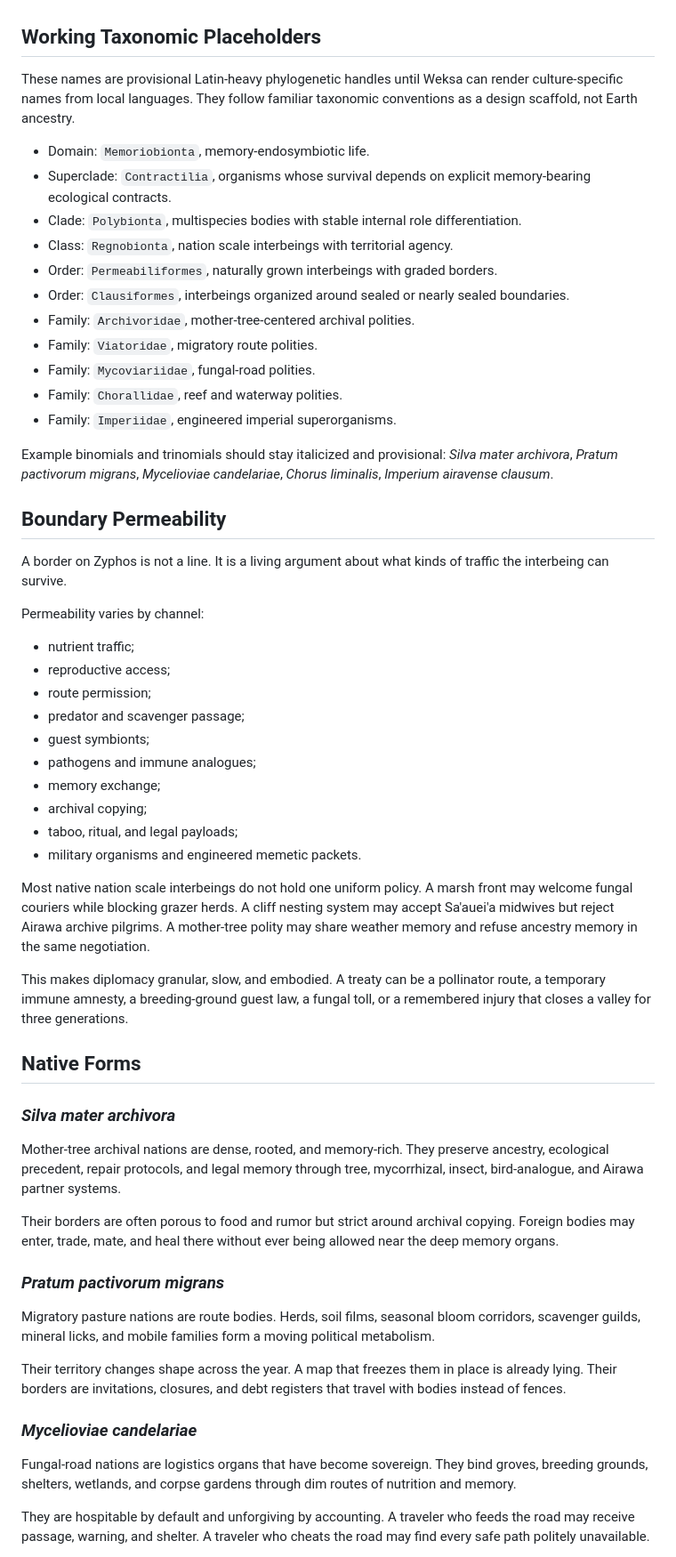
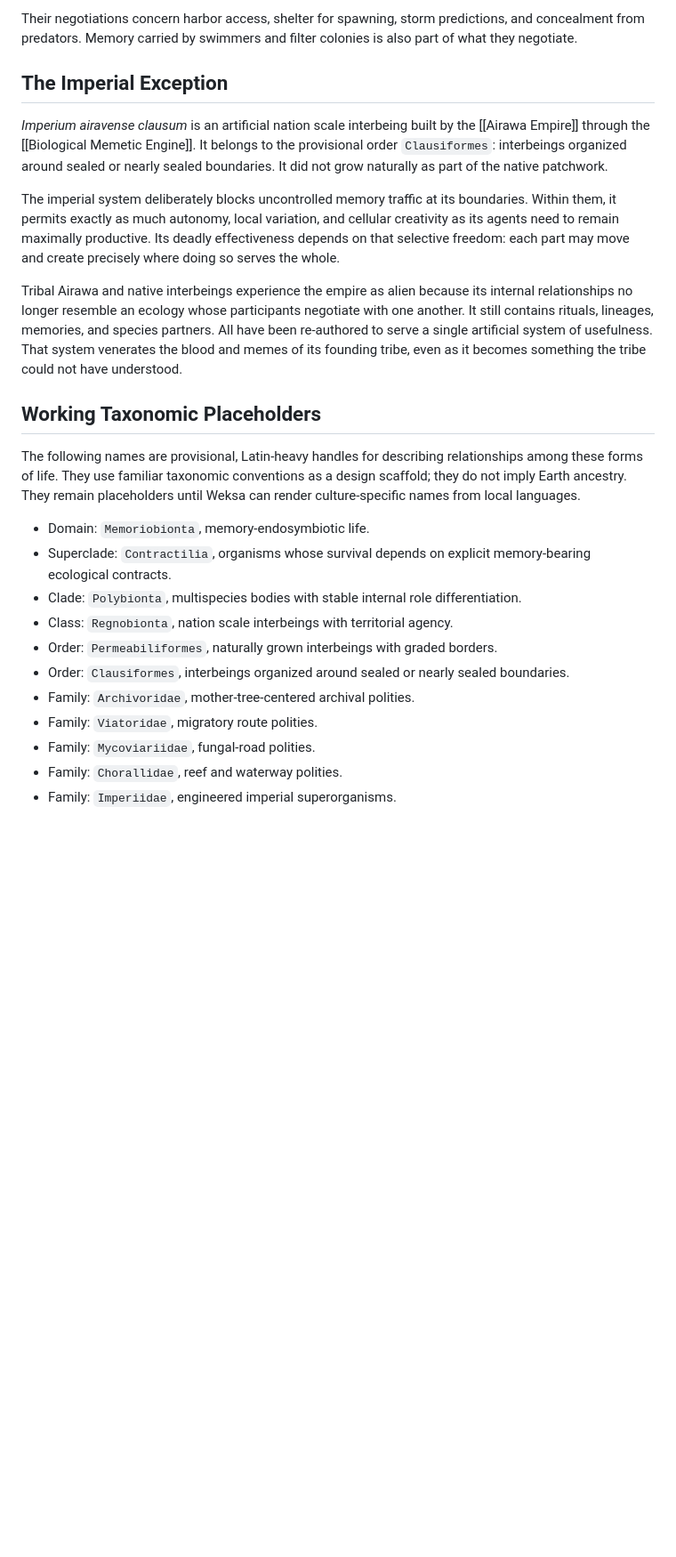
Before and after one commit to GameCult/Zyphos, a Markdown page: Eusocial Interbeing/Ecology/Nation Scale Interbeings.md, the part around one of its changes. Shown at 89% size. Rendered like a GitHub page; blank space fills up the shorter version.

```diff
--- a/Eusocial Interbeing/Ecology/Nation Scale Interbeings.md
+++ b/Eusocial Interbeing/Ecology/Nation Scale Interbeings.md
@@ -11,86 +52,26 @@ policy.
+Their negotiations concern harbor access, shelter for spawning, storm predictions, and concealment from predators. Memory carried by swimmers and filter colonies is also part of what they negotiate.
+
+## The Imperial Exception
+
+*Imperium airavense clausum* is an artificial nation scale interbeing built by the [[Airawa Empire]] through the [[Biological Memetic Engine]]. It belongs to the provisional order `Clausiformes`: interbeings organized around sealed or nearly sealed boundaries. It did not grow naturally as part of the native patchwork.
+
+The imperial system deliberately blocks uncontrolled memory traffic at its boundaries. Within them, it permits exactly as much autonomy, local variation, and cellular creativity as its agents need to remain maximally productive. Its deadly effectiveness depends on that selective freedom: each part may move and create precisely where doing so serves the whole.
+
+Tribal Airawa and native interbeings experience the empire as alien because its internal relationships no longer resemble an ecology whose participants negotiate with one another. It still contains rituals, lineages, memories, and species partners. All have been re-authored to serve a single artificial system of usefulness. That system venerates the blood and memes of its founding tribe, even as it becomes something the tribe could not have understood.
 
 ## Working Taxonomic Placeholders
 
-These names are provisional Latin-heavy phylogenetic handles until Weksa can
-render culture-specific names from local languages. They follow familiar
-taxonomic conventions as a design scaffold, not Earth ancestry.
+The following names are provisional, Latin-heavy handles for describing relationships among these forms of life. They use familiar taxonomic conventions as a design scaffold; they do not imply Earth ancestry. They remain placeholders until Weksa can render culture-specific names from local languages.
 
 - Domain: `Memoriobionta`, memory-endosymbiotic life.
-- Superclade: `Contractilia`, organisms whose survival depends on explicit
-  memory-bearing ecological contracts.
-- Clade: `Polybionta`, multispecies bodies with stable internal role
-  differentiation.
+- Superclade: `Contractilia`, organisms whose survival depends on explicit memory-bearing ecological contracts.
+- Clade: `Polybionta`, multispecies bodies with stable internal role differentiation.
 - Class: `Regnobionta`, nation scale interbeings with territorial agency.
 - Order: `Permeabiliformes`, naturally grown interbeings with graded borders.
-- Order: `Clausiformes`, interbeings organized around sealed or nearly sealed
-  boundaries.
+- Order: `Clausiformes`, interbeings organized around sealed or nearly sealed boundaries.
 - Family: `Archivoridae`, mother-tree-centered archival polities.
 - Family: `Viatoridae`, migratory route polities.
 - Family: `Mycoviariidae`, fungal-road polities.
 - Family: `Chorallidae`, reef and waterway polities.
 - Family: `Imperiidae`, engineered imperial superorganisms.
 
-Example binomials and trinomials should stay italicized and provisional: *Silva mater
-archivora*, *Pratum pactivorum migrans*, *Mycelioviae candelariae*, *Chorus
-liminalis*, *Imperium airavense clausum*.
-
-## Boundary Permeability
-
-A border on Zyphos is not a line. It is a living argument about what kinds of
-traffic the interbeing can survive.
-
-Permeability varies by channel:
-
-- nutrient traffic;
-- reproductive access;
-- route permission;
-- predator and scavenger passage;
-- guest symbionts;
-- pathogens and immune analogues;
-- memory exchange;
-- archival copying;
-- taboo, ritual, and legal payloads;
-- military organisms and engineered memetic packets.
-
-Most native nation scale interbeings do not hold one uniform policy. A marsh
-front may welcome fungal couriers while blocking grazer herds. A cliff nesting
-system may accept Sa'auei'a midwives but reject Airawa archive pilgrims. A
-mother-tree polity may share weather memory and refuse ancestry memory in the
-same negotiation.
-
-This makes diplomacy granular, slow, and embodied. A treaty can be a pollinator
-route, a temporary immune amnesty, a breeding-ground guest law, a fungal toll, or
-a remembered injury that closes a valley for three generations.
-
-## Native Forms
-
-### *Silva mater archivora*
-
-Mother-tree archival nations are dense, rooted, and memory-rich. They preserve
-ancestry, ecological precedent, repair protocols, and legal memory through tree,
-mycorrhizal, insect, bird-analogue, and Airawa partner systems.
-
-Their borders are often porous to food and rumor but strict around archival
-copying. Foreign bodies may enter, trade, mate, and heal there without ever being
-allowed near the deep memory organs.
-
-### *Pratum pactivorum migrans*
-
-Migratory pasture nations are route bodies. Herds, soil films, seasonal bloom
-corridors, scavenger guilds, mineral licks, and mobile families form a moving
-political metabolism.
-
-Their territory changes shape across the year. A map that freezes them in place
-is already lying. Their borders are invitations, closures, and debt registers
-that travel with bodies instead of fences.
-
-### *Mycelioviae candelariae*
-
-Fungal-road nations are logistics organs that have become sovereign. They bind
-groves, breeding grounds, shelters, wetlands, and corpse gardens through dim
-routes of nutrition and memory.
-
-They are hospitable by default and unforgiving by accounting. A traveler who
-feeds the road may receive passage, warning, and shelter. A traveler who cheats
-the road may find every safe path politely unavailable.
-
```
Also changed, not shown: other parts of Eusocial Interbeing/Ecology/Nation Scale Interbeings.md (+57 -42 lines), Eusocial Interbeing/Ecology/Mutable Memory Endosymbiosis.md (+51 -93 lines).
